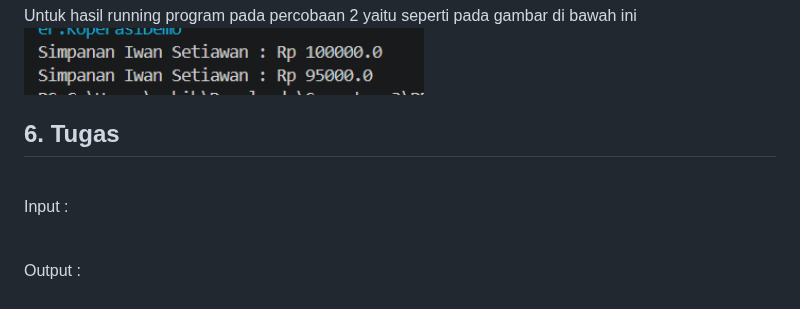
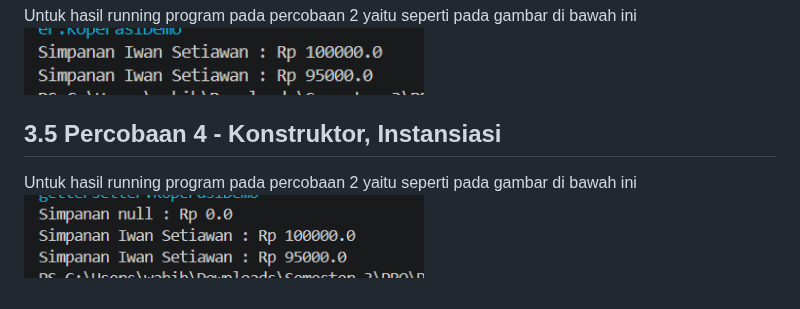
Before and after one commit to bebeaura1/PBO, a Markdown page: Jobsheet3/REPORT.md, the part around the change. Drawn GitHub-style; pictures changed too: Jobsheet3/img/percobaan4.png (added).

Commit message:
JS3_Percobaan4_05

```diff
--- a/Jobsheet3/REPORT.md
+++ b/Jobsheet3/REPORT.md
@@ -36,8 +36,6 @@ Misal kecepatan += 50; <br>
 Untuk hasil running program pada percobaan 2 yaitu seperti pada gambar di bawah ini<br>
 <img src="img/percobaan3.png" width="400px"><br>
 
-## 6. Tugas
-<br>Input : <br>
-
-
-<br>Output : <br>
+## 3.5 Percobaan 4 - Konstruktor, Instansiasi
+Untuk hasil running program pada percobaan 2 yaitu seperti pada gambar di bawah ini<br>
+<img src="img/percobaan4.png" width="400px"><br>
```
Also changed, not shown: 1 other file.
